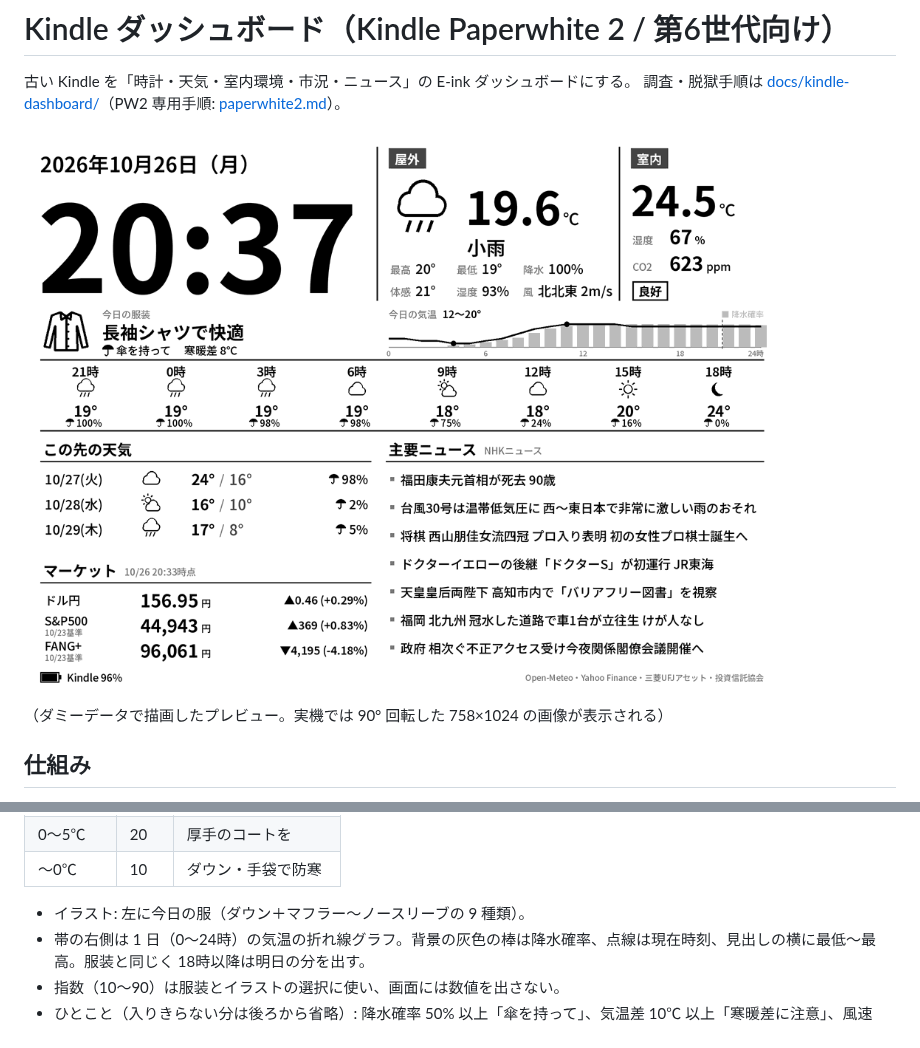
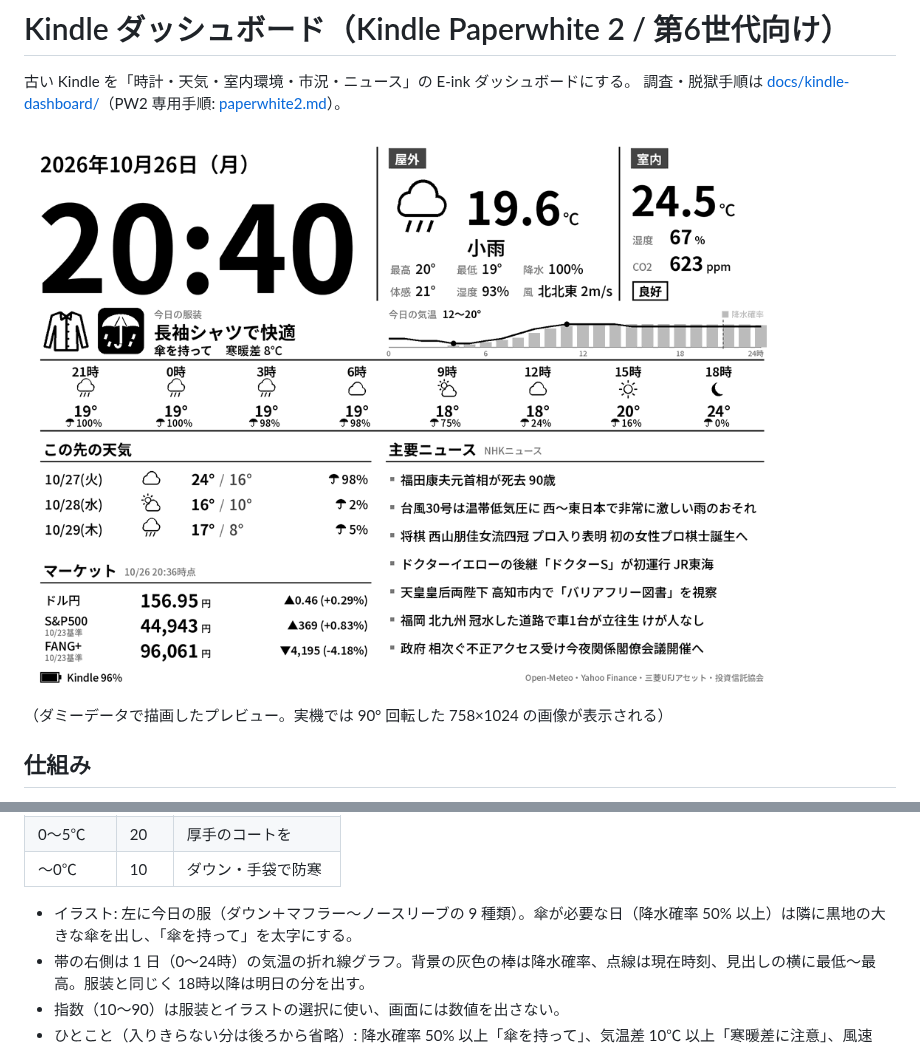
Before and after one commit to mikenekorock0000/bali, a Markdown page: kindle_dashboard/README.md, 2 parts joined by grey strips. Drawn GitHub-style; pictures changed too: docs/kindle-dashboard/preview.png.

Commit message:
kindle_dashboard: show a large umbrella badge on rainy days
Co-Authored-By: Claude Opus 5.5 <noreply@anthropic.com>
Claude-Session: https://claude.ai/code/session_01U5J8BxMP2MPkhSzA51AjtL

```diff
--- a/kindle_dashboard/README.md
+++ b/kindle_dashboard/README.md
@@ -123,7 +123,7 @@ tenki.jp の服装指数を参考にした**独自の目安**（tenki.jp の値
 | 0〜5℃ | 20 | 厚手のコートを |
 | 〜0℃ | 10 | ダウン・手袋で防寒 |
 
-- イラスト: 左に今日の服（ダウン＋マフラー〜ノースリーブの 9 種類）。
+- イラスト: 左に今日の服（ダウン＋マフラー〜ノースリーブの 9 種類）。傘が必要な日（降水確率 50% 以上）は隣に黒地の大きな傘を出し、「傘を持って」を太字にする。
 - 帯の右側は 1 日（0〜24時）の気温の折れ線グラフ。背景の灰色の棒は降水確率、点線は現在時刻、見出しの横に最低〜最高。服装と同じく 18時以降は明日の分を出す。
 - 指数（10〜90）は服装とイラストの選択に使い、画面には数値を出さない。
 - ひとこと（入りきらない分は後ろから省略）: 降水確率 50% 以上「傘を持って」、気温差 10℃ 以上「寒暖差に注意」、風速 8m/s 以上「風が強い」。
```
Also changed, not shown: 3 other files.
